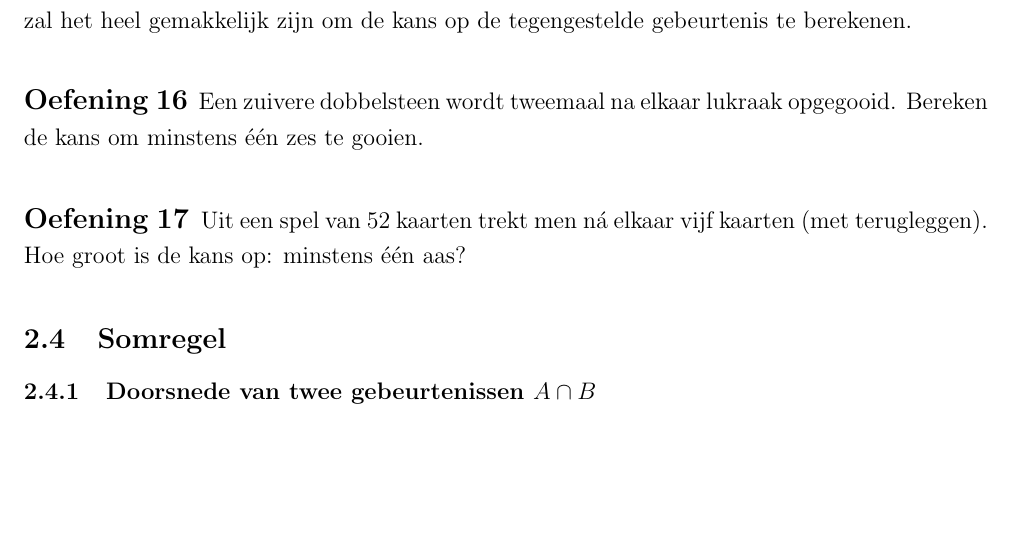
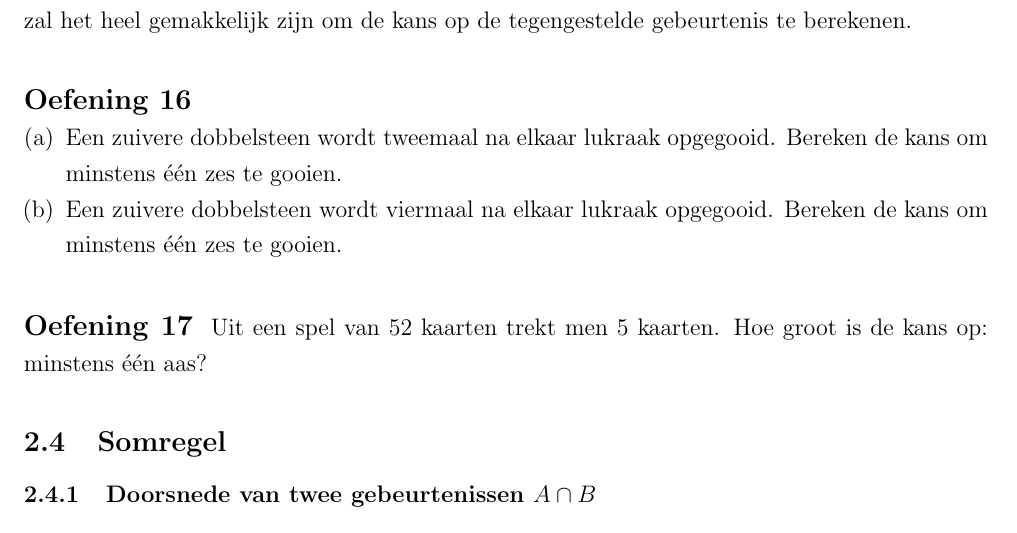
Before and after one commit to gowiz/tso-3gr-2u-2005-069, a LaTeX document (0202_Kansrekening/0202_Kansrekening.tex): part of page 14 of 20, cut so that both start at the same text, the shorter picture padded with empty space. Compiled offline with pdfLaTeX.

Commit message:
Verbeter vraagstelling oefeningen

```diff
--- a/0202_Kansrekening/0202_Kansrekening.tex
+++ b/0202_Kansrekening/0202_Kansrekening.tex
@@ -543,14 +543,14 @@ We noemen bovenstaande formule de {\bf complementregel} en kan soms handig gebru
 \end{theorie}
 
 \begin{oefening}
-Een zuivere dobbelsteen wordt tweemaal na elkaar lukraak opgegooid. Bereken de
-kans om minstens één zes te gooien.
-%\arules{8}
+  \begin{enumerate}[(a)]
+  \item Een zuivere dobbelsteen wordt tweemaal na elkaar lukraak opgegooid. Bereken de kans om minstens één zes te gooien.
+  \item Een zuivere dobbelsteen wordt viermaal na elkaar lukraak opgegooid. Bereken de kans om minstens één zes te gooien.
+  \end{enumerate}
 \end{oefening}
 
 \begin{oefening}
-Uit een spel van 52 kaarten trekt men ná elkaar vijf kaarten (met terugleggen). Hoe
-groot is de kans op: minstens één aas?
+Uit een spel van 52 kaarten trekt men 5 kaarten. Hoe groot is de kans op: minstens één aas?
 \end{oefening}
 
 \begin{theorie}
```
